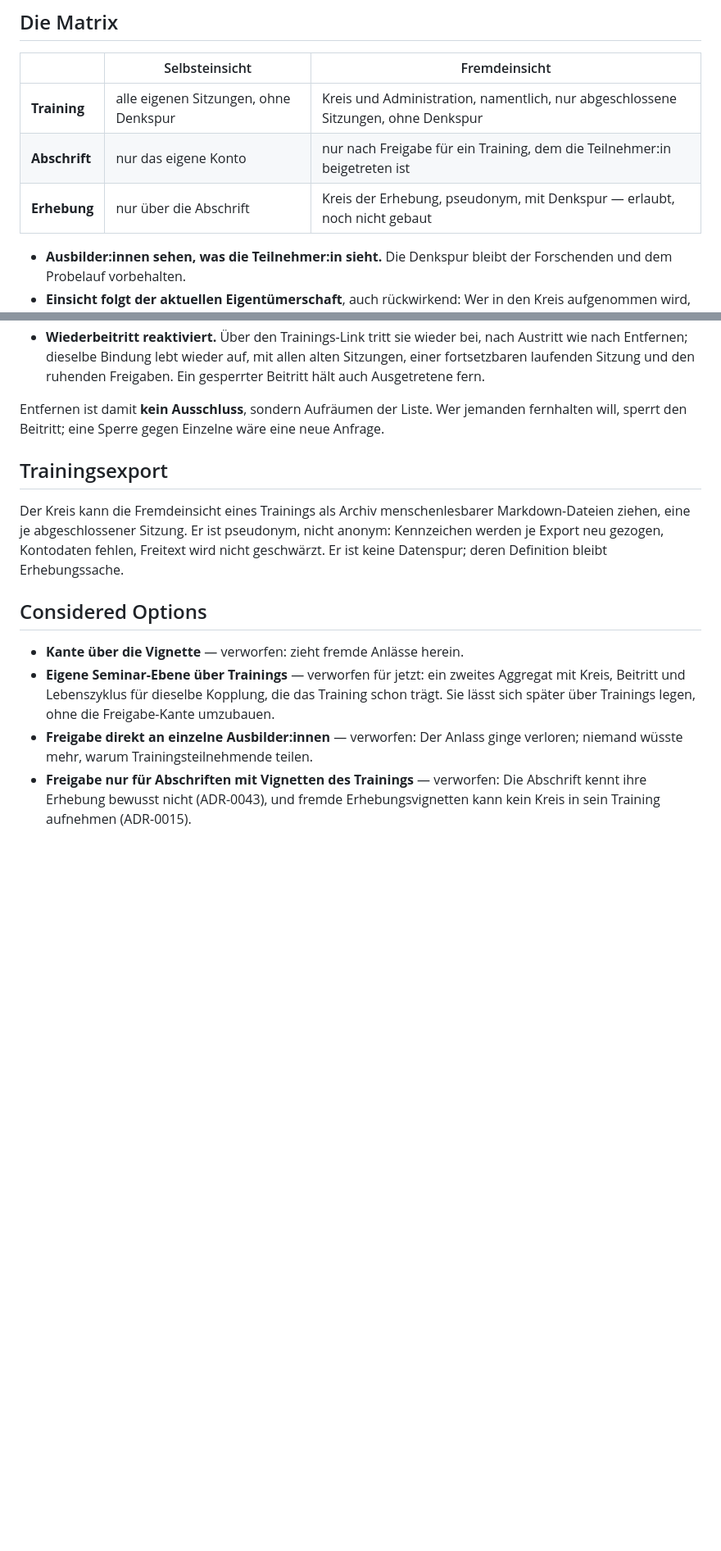
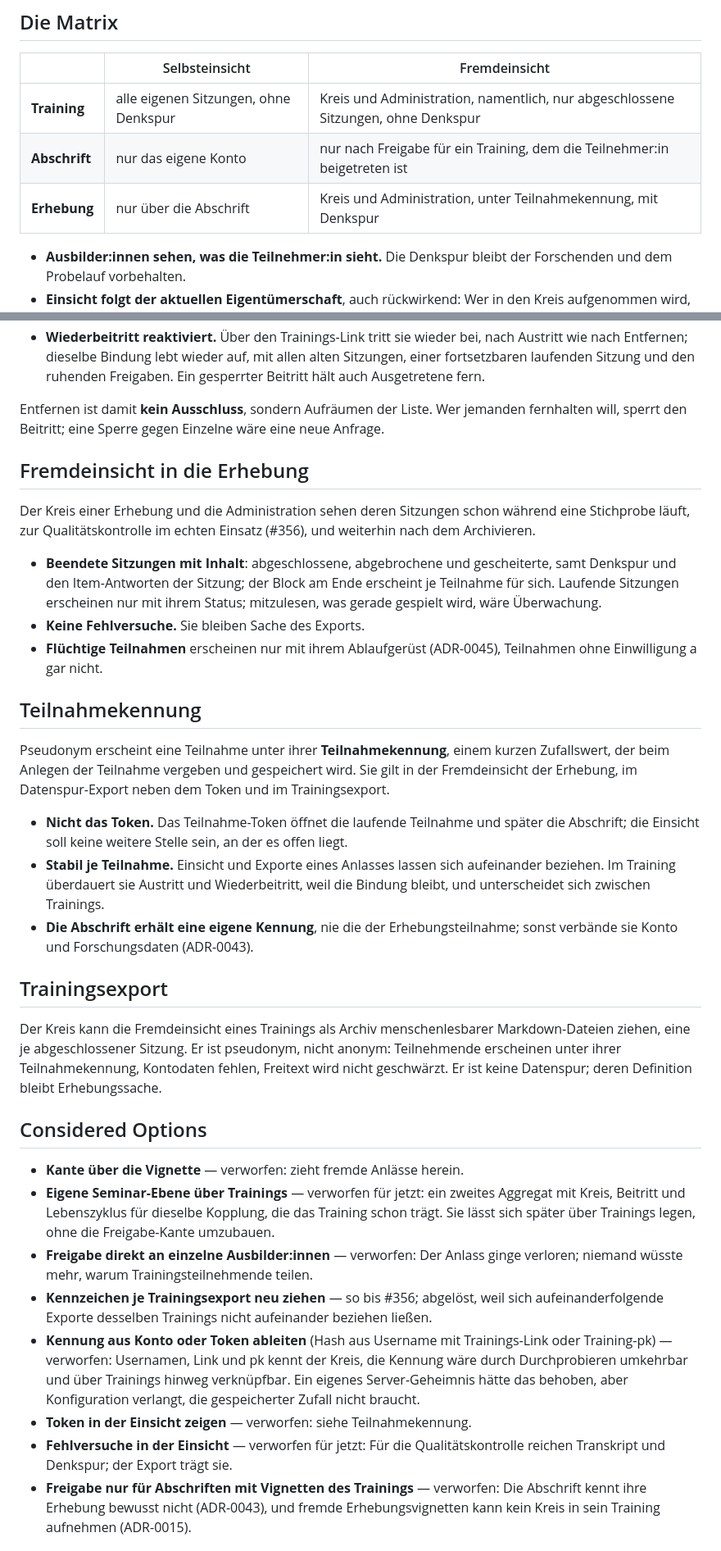
Before and after one commit to fgrng/failure_on_the_fly, a Markdown page: docs/adr/0049-einsicht-folgt-dem-anlass-nie-der-vignette.md, 2 parts joined by grey strips. Shown at 82% size. Rendered like a GitHub page; blank space fills up the shorter version.

Commit message:
Fremdeinsicht in die Erhebung und Teilnahmekennung festhalten (#356)
ADR-0049 und Glossar beschreiben die Fremdeinsicht der Forschenden in
Erhebungssitzungen und die Teilnahmekennung, die die je Export neu
gezogenen Kennzeichen des Trainingsexports ablöst.

Co-Authored-By: Claude Opus 5.5 <noreply@anthropic.com>

```diff
--- a/docs/adr/0049-einsicht-folgt-dem-anlass-nie-der-vignette.md
+++ b/docs/adr/0049-einsicht-folgt-dem-anlass-nie-der-vignette.md
@@ -24,7 +24,7 @@ Erhebungssitzungen und private Abschriften mit herein.
 | ------------- | ------------------------------------- | --------------------------------------------------------------------------------- |
 | **Training**  | alle eigenen Sitzungen, ohne Denkspur | Kreis und Administration, namentlich, nur abgeschlossene Sitzungen, ohne Denkspur |
 | **Abschrift** | nur das eigene Konto                  | nur nach Freigabe für ein Training, dem die Teilnehmer:in beigetreten ist         |
-| **Erhebung**  | nur über die Abschrift                | Kreis der Erhebung, pseudonym, mit Denkspur — erlaubt, noch nicht gebaut          |
+| **Erhebung**  | nur über die Abschrift                | Kreis und Administration, unter Teilnahmekennung, mit Denkspur                    |
 
 - **Ausbilder:innen sehen, was die Teilnehmer:in sieht.** Die Denkspur bleibt
   der Forschenden und dem Probelauf vorbehalten.
@@ -79,13 +79,43 @@ Entfernen ist damit **kein Ausschluss**, sondern Aufräumen der Liste. Wer
 jemanden fernhalten will, sperrt den Beitritt; eine Sperre gegen Einzelne wäre
 eine neue Anfrage.
 
+## Fremdeinsicht in die Erhebung
+
+Der Kreis einer Erhebung und die Administration sehen deren Sitzungen schon
+während eine Stichprobe läuft, zur Qualitätskontrolle im echten Einsatz (#356),
+und weiterhin nach dem Archivieren.
+
+- **Beendete Sitzungen mit Inhalt**: abgeschlossene, abgebrochene und
+  gescheiterte, samt Denkspur und den Item-Antworten der Sitzung; der Block am
+  Ende erscheint je Teilnahme für sich. Laufende Sitzungen erscheinen nur mit
+  ihrem Status; mitzulesen, was gerade gespielt wird, wäre Überwachung.
+- **Keine Fehlversuche.** Sie bleiben Sache des Exports.
+- **Flüchtige Teilnahmen** erscheinen nur mit ihrem Ablaufgerüst (ADR-0045),
+  Teilnahmen ohne Einwilligung a gar nicht.
+
+## Teilnahmekennung
+
+Pseudonym erscheint eine Teilnahme unter ihrer **Teilnahmekennung**, einem
+kurzen Zufallswert, der beim Anlegen der Teilnahme vergeben und gespeichert
+wird. Sie gilt in der Fremdeinsicht der Erhebung, im Datenspur-Export neben dem
+Token und im Trainingsexport.
+
+- **Nicht das Token.** Das Teilnahme-Token öffnet die laufende Teilnahme und
+  später die Abschrift; die Einsicht soll keine weitere Stelle sein, an der es
+  offen liegt.
+- **Stabil je Teilnahme.** Einsicht und Exporte eines Anlasses lassen sich
+  aufeinander beziehen. Im Training überdauert sie Austritt und Wiederbeitritt,
+  weil die Bindung bleibt, und unterscheidet sich zwischen Trainings.
+- **Die Abschrift erhält eine eigene Kennung**, nie die der
+  Erhebungsteilnahme; sonst verbände sie Konto und Forschungsdaten (ADR-0043).
+
 ## Trainingsexport
 
 Der Kreis kann die Fremdeinsicht eines Trainings als Archiv menschenlesbarer
 Markdown-Dateien ziehen, eine je abgeschlossener Sitzung. Er ist pseudonym,
-nicht anonym: Kennzeichen werden je Export neu gezogen, Kontodaten fehlen,
-Freitext wird nicht geschwärzt. Er ist keine Datenspur; deren Definition bleibt
-Erhebungssache.
+nicht anonym: Teilnehmende erscheinen unter ihrer Teilnahmekennung, Kontodaten
+fehlen, Freitext wird nicht geschwärzt. Er ist keine Datenspur; deren
+Definition bleibt Erhebungssache.
 
 ## Considered Options
 
@@ -96,6 +126,17 @@ Erhebungssache.
   Freigabe-Kante umzubauen.
 - **Freigabe direkt an einzelne Ausbilder:innen** — verworfen: Der Anlass ginge
   verloren; niemand wüsste mehr, warum Trainingsteilnehmende teilen.
+- **Kennzeichen je Trainingsexport neu ziehen** — so bis #356; abgelöst, weil
+  sich aufeinanderfolgende Exporte desselben Trainings nicht aufeinander
+  beziehen ließen.
+- **Kennung aus Konto oder Token ableiten** (Hash aus Username mit
+  Trainings-Link oder Training-pk) — verworfen: Usernamen, Link und pk kennt
+  der Kreis, die Kennung wäre durch Durchprobieren umkehrbar und über Trainings
+  hinweg verknüpfbar. Ein eigenes Server-Geheimnis hätte das behoben, aber
+  Konfiguration verlangt, die gespeicherter Zufall nicht braucht.
+- **Token in der Einsicht zeigen** — verworfen: siehe Teilnahmekennung.
+- **Fehlversuche in der Einsicht** — verworfen für jetzt: Für die
+  Qualitätskontrolle reichen Transkript und Denkspur; der Export trägt sie.
 - **Freigabe nur für Abschriften mit Vignetten des Trainings** — verworfen: Die
   Abschrift kennt ihre Erhebung bewusst nicht (ADR-0043), und fremde
   Erhebungsvignetten kann kein Kreis in sein Training aufnehmen (ADR-0015).
```
Also changed, not shown: GLOSSARY.md (+11 -3 lines).
